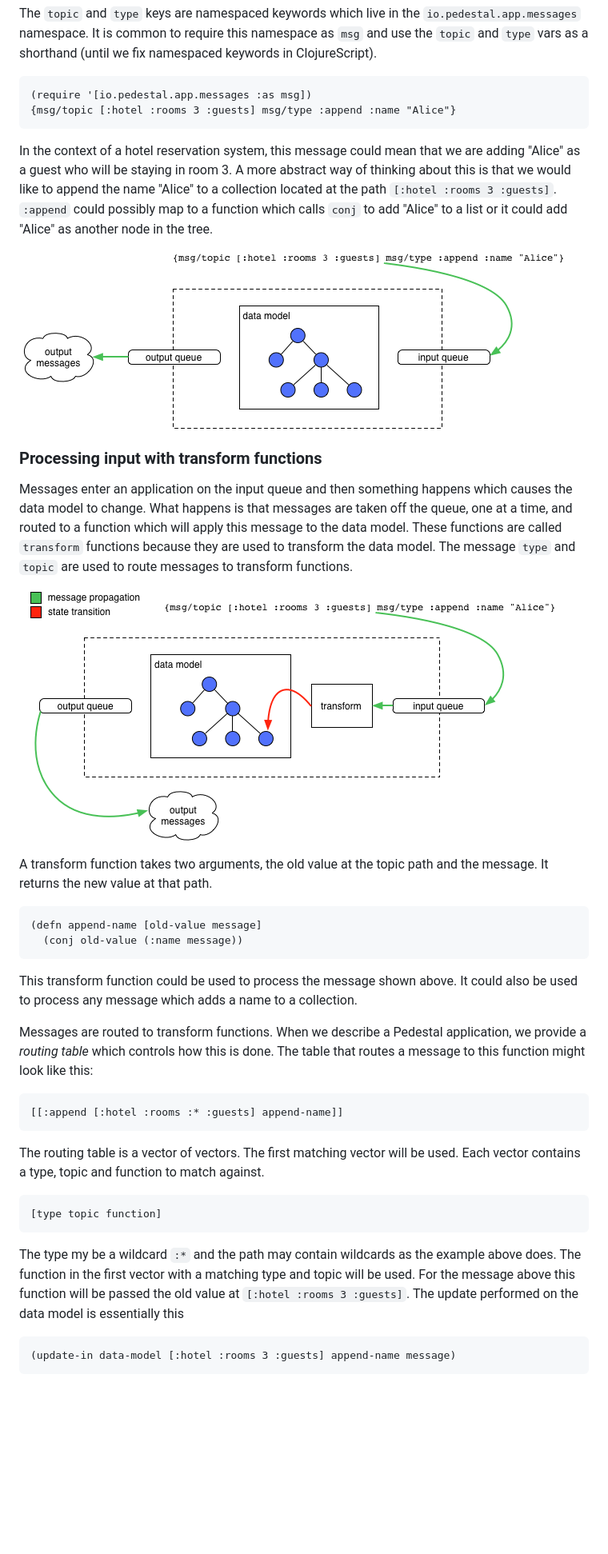
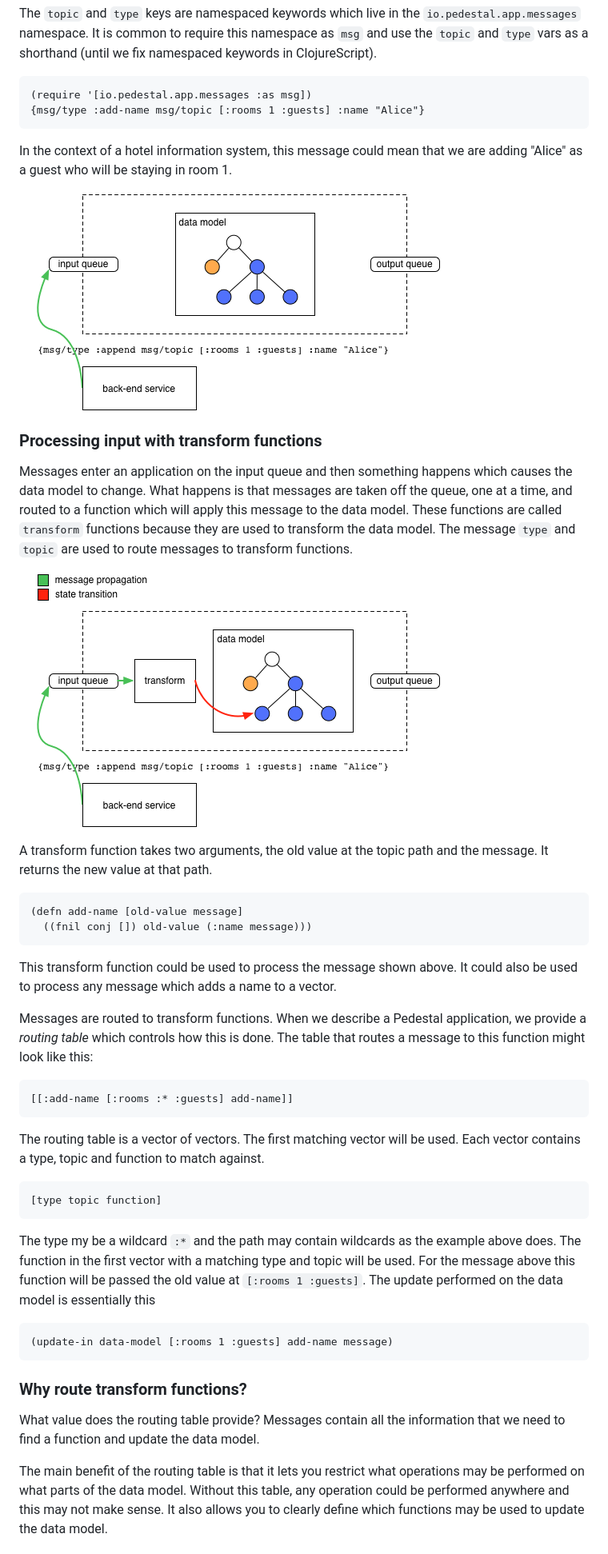
Before and after one commit to pedestal/pedestal-docs, a Markdown page: documentation/application-overview.md, the part around one of its changes. Shown at 80% size. Drawn GitHub-style; pictures changed too: documentation/images/app/app-message.png, documentation/images/app/app-with-transform.png; blank space fills up the shorter version.

Commit message:
update application overview

````diff
--- a/documentation/application-overview.md
+++ b/documentation/application-overview.md
@@ -155,16 +149,11 @@ namespace as `msg` and use the `topic` and `type` vars as a shorthand
 
 ```clojure
 (require '[io.pedestal.app.messages :as msg])
-{msg/topic [:hotel :rooms 3 :guests] msg/type :append :name "Alice"}
+{msg/type :add-name msg/topic [:rooms 1 :guests] :name "Alice"}
 ```
 
-In the context of a hotel reservation system, this message could mean
-that we are adding "Alice" as a guest who will be staying in room 3. A
-more abstract way of thinking about this is that we would like to
-append the name "Alice" to a collection located at the path `[:hotel
-:rooms 3 :guests]`. `:append` could possibly map to a function which
-calls `conj` to add "Alice" to a list or it could add "Alice" as another
-node in the tree.
+In the context of a hotel information system, this message could mean
+that we are adding "Alice" as a guest who will be staying in room 1.
 
 ![App with Message](/documentation/images/app/app-message.png)
 
@@ -185,13 +174,13 @@ A transform function takes two arguments, the old value at the topic
 path and the message. It returns the new value at that path.
 
 ```clojure
-(defn append-name [old-value message]
-  (conj old-value (:name message))
+(defn add-name [old-value message]
+  ((fnil conj []) old-value (:name message)))
 ```
 
 This transform function could be used to process the message shown
 above. It could also be used to process any message which adds a name
-to a collection.
+to a vector.
 
 Messages are routed to transform functions. When we describe a
 Pedestal application, we provide a *routing table* which controls how
@@ -199,7 +188,7 @@ this is done. The table that routes a message to this function might
 look like this:
 
 ```clojure
-[[:append [:hotel :rooms :* :guests] append-name]]
+[[:add-name [:rooms :* :guests] add-name]]
 ```
 
 The routing table is a vector of vectors. The first matching vector
@@ -213,9 +202,23 @@ against.
 The type my be a wildcard `:*` and the path may contain wildcards as
 the example above does. The function in the first vector with a
 matching type and topic will be used. For the message above this
-function will be passed the old value at `[:hotel :rooms 3
-:guests]`. The update performed on the data model is essentially this
+function will be passed the old value at `[:rooms 1 :guests]`. The
+update performed on the data model is essentially this
 
 ```clojure
-(update-in data-model [:hotel :rooms 3 :guests] append-name message)
+(update-in data-model [:rooms 1 :guests] add-name message)
 ```
+
+### Why route transform functions?
+
+What value does the routing table provide? Messages contain all the
+information that we need to find a function and update the data
+model.
+
+The main benefit of the routing table is that it lets you restrict
+what operations may be performed on what parts of the data
+model. Without this table, any operation could be performed anywhere
+and this may not make sense. It also allows you to clearly define
+which functions may be used to update the data model.
+
+
````
Also changed, not shown: other parts of documentation/application-overview.md (+127 -37 lines), documentation/images/app/abstract-app-data-model.png, documentation/images/app/abstract-app.png, documentation/images/app/app-with-emit.png, documentation/images/app/hotel-model.png.
